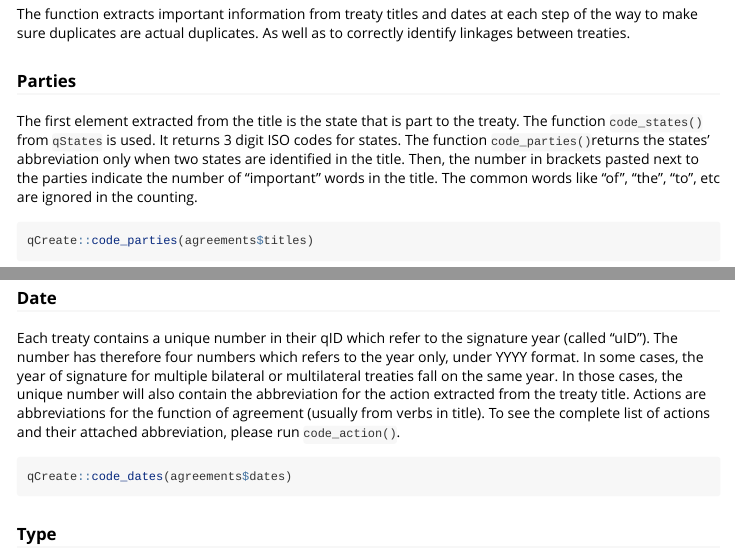
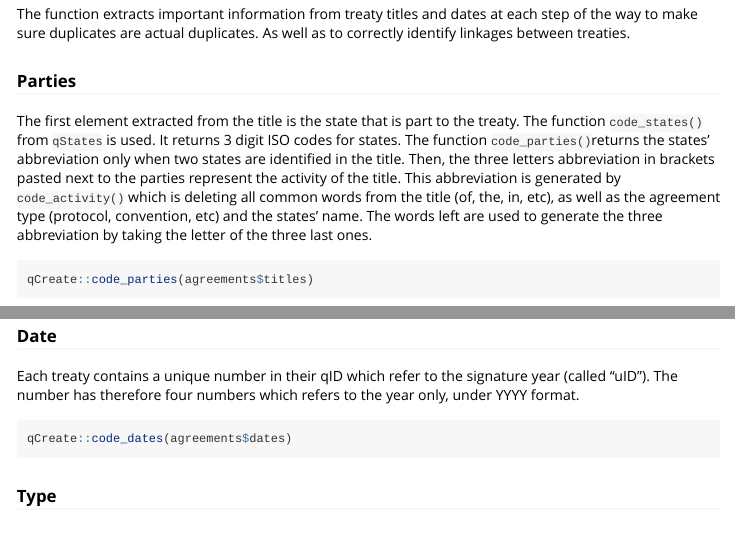
Before and after one commit to globalgov/manypkgs, an R Markdown document (vignettes/agreements.Rmd): the page in a window 1100 px wide, from 6350 px down, and a second part further down, joined at a grey line. Rendered offline with R 4.5, knitr and Pandoc, with nearby package versions; code that draws random numbers runs with fixed seeds of ours; some code elsewhere in the file could not run offline; long lines of code are wrapped; common packages that the code uses without loading them are loaded.

Commit message:
Updated agreements vignette for bilateral

````diff
--- a/vignettes/agreements.Rmd
+++ b/vignettes/agreements.Rmd
@@ -257,9 +257,8 @@ As well as to correctly identify linkages between treaties.
 The first element extracted from the title is the state that is part to the treaty.
 The function `code_states()` from `qStates` is used. It returns 3 digit ISO codes for states.
 The function `code_parties()`returns the states' abbreviation only when two states
-are identified in the title. Then, the number in brackets pasted next to the parties
-indicate the number of "important" words in the title. The common words like "of", "the",
-"to", etc are ignored in the counting.
+are identified in the title. Then, the three letters abbreviation in brackets pasted next to the parties
+represent the activity of the title. This abbreviation is generated by `code_activity()` which is deleting all common words from the title (of, the, in, etc), as well as the agreement type (protocol, convention, etc) and the states' name. The words left are used to generate the three abbreviation by taking the letter of the three last ones.
 
 ```{r parties, eval=FALSE}
 qCreate::code_parties(agreements$titles)
@@ -279,14 +278,7 @@ qCreate::code_acronym(agreements$titles)
 ### Date
 
 Each treaty contains a unique number in their qID which refer to the signature year (called
-"uID").
-The number has therefore four numbers which refers to the year only, under YYYY format.
-In some cases, the year of signature for multiple bilateral or multilateral treaties
-fall on the same year.
-In those cases, the unique number will also contain the abbreviation for the action
-extracted from the treaty title.
-Actions are abbreviations for the function of agreement (usually from verbs in title).
-To see the complete list of actions and their attached abbreviation, please run `code_action()`.
+"uID"). The number has therefore four numbers which refers to the year only, under YYYY format.
 
 ```{r dates, eval=FALSE}
 qCreate::code_dates(agreements$dates)
````
